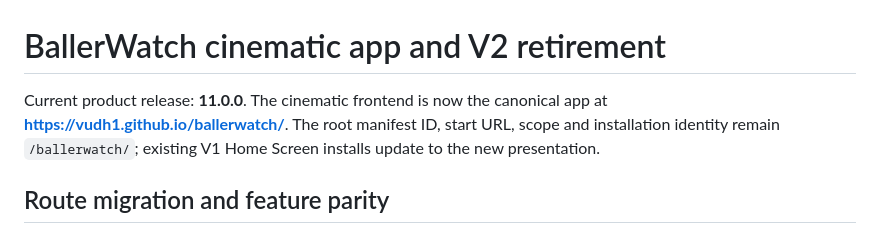
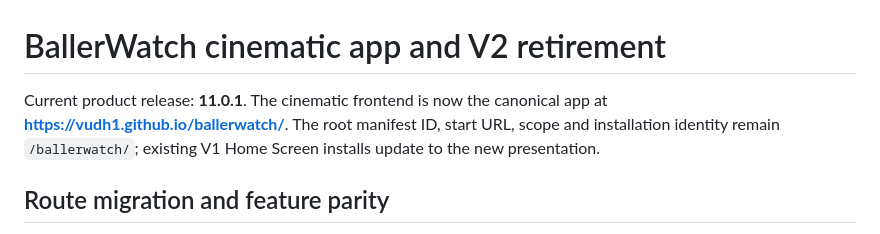
Before and after one commit to vudh1/ballerwatch, a Markdown page: docs/wiki/V2.md, the part around the change. Rendered like a GitHub page.

```diff
--- a/docs/wiki/V2.md
+++ b/docs/wiki/V2.md
@@ -1,6 +1,6 @@
 # BallerWatch cinematic app and V2 retirement
 
-Current product release: **11.0.0**. The cinematic frontend is now the canonical app at **https://vudh1.github.io/ballerwatch/**. The root manifest ID, start URL, scope and installation identity remain `/ballerwatch/`; existing V1 Home Screen installs update to the new presentation.
+Current product release: **11.0.1**. The cinematic frontend is now the canonical app at **https://vudh1.github.io/ballerwatch/**. The root manifest ID, start URL, scope and installation identity remain `/ballerwatch/`; existing V1 Home Screen installs update to the new presentation.
 
 ## Route migration and feature parity
 
```
